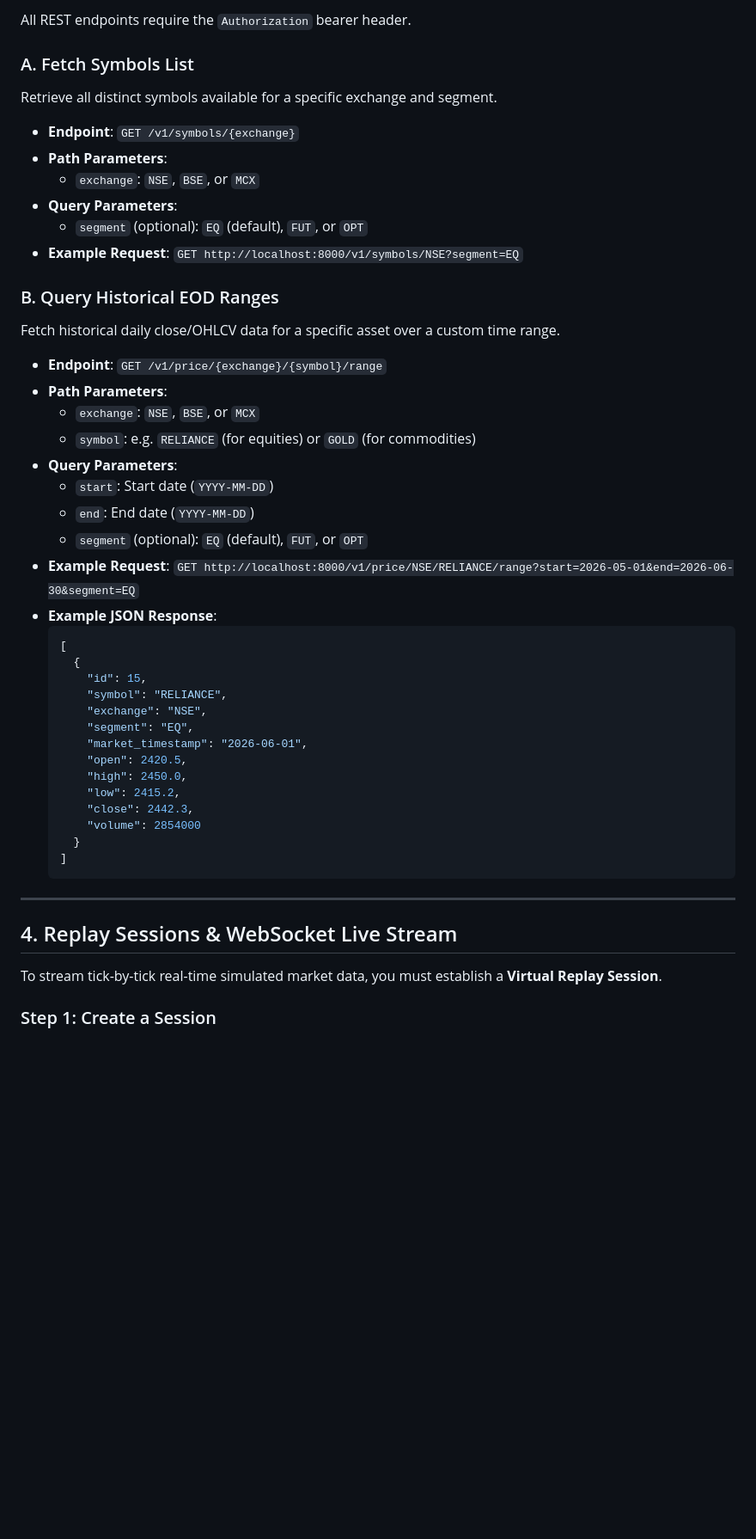
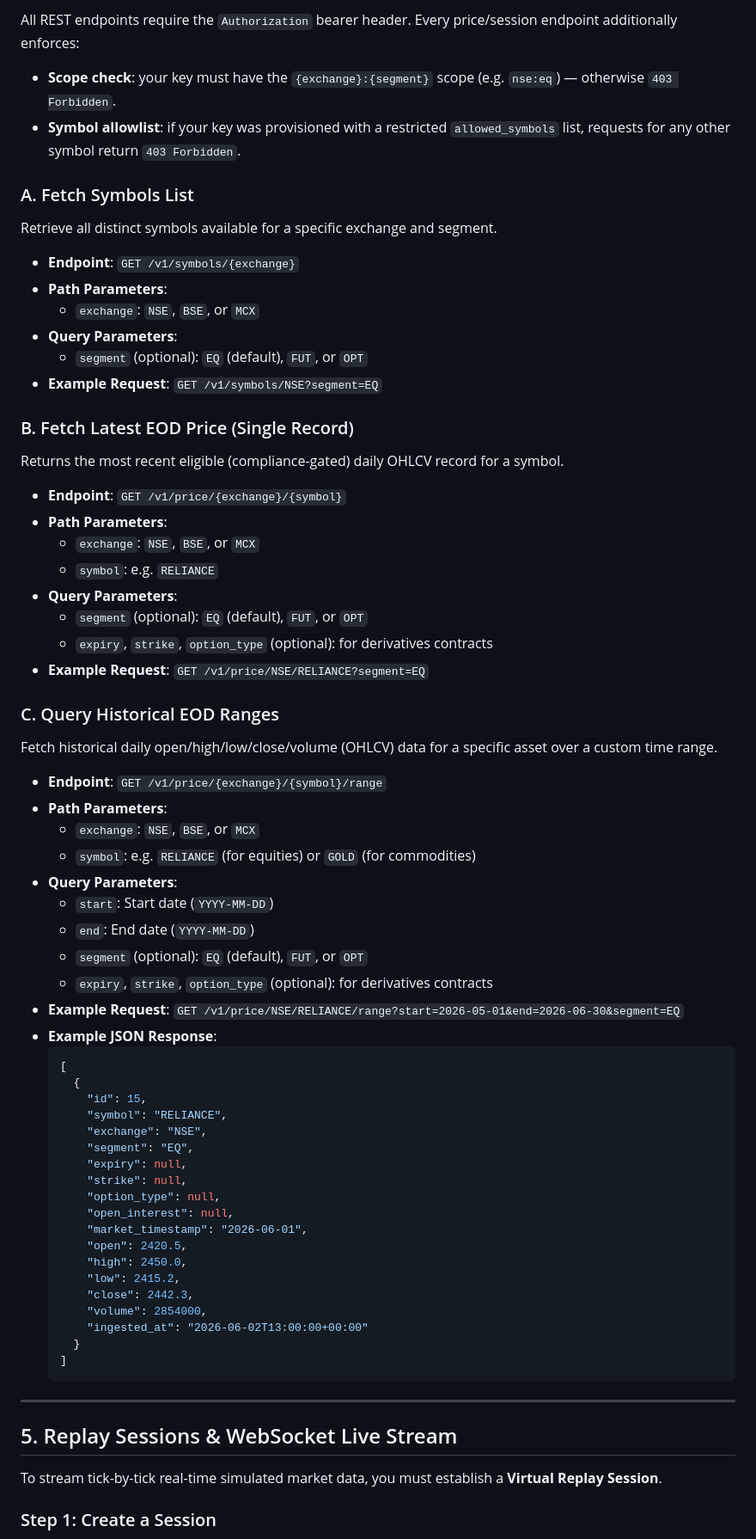
Before and after one commit to BharathA1303/TickAlpha, a Markdown page: api_integration_guide.md, the part around one of its changes. Shown at 86% size. Rendered like a GitHub page; blank space fills up the shorter version.

````diff
--- a/api_integration_guide.md
+++ b/api_integration_guide.md
@@ -51,5 +69,7 @@ Authorization: Bearer <access_token>
 
-All REST endpoints require the `Authorization` bearer header.
+All REST endpoints require the `Authorization` bearer header. Every price/session endpoint additionally enforces:
+*   **Scope check**: your key must have the `{exchange}:{segment}` scope (e.g. `nse:eq`) — otherwise `403 Forbidden`.
+*   **Symbol allowlist**: if your key was provisioned with a restricted `allowed_symbols` list, requests for any other symbol return `403 Forbidden`.
 
 ### A. Fetch Symbols List
 Retrieve all distinct symbols available for a specific exchange and segment.
@@ -60,10 +80,23 @@ Retrieve all distinct symbols available for a specific exchange and segment.
 *   **Query Parameters**:
     *   `segment` (optional): `EQ` (default), `FUT`, or `OPT`
 *   **Example Request**:
-    `GET http://localhost:8000/v1/symbols/NSE?segment=EQ`
+    `GET /v1/symbols/NSE?segment=EQ`
 
-### B. Query Historical EOD Ranges
-Fetch historical daily close/OHLCV data for a specific asset over a custom time range.
+### B. Fetch Latest EOD Price (Single Record)
+Returns the most recent eligible (compliance-gated) daily OHLCV record for a symbol.
+
+*   **Endpoint**: `GET /v1/price/{exchange}/{symbol}`
+*   **Path Parameters**:
+    *   `exchange`: `NSE`, `BSE`, or `MCX`
+    *   `symbol`: e.g. `RELIANCE`
+*   **Query Parameters**:
+    *   `segment` (optional): `EQ` (default), `FUT`, or `OPT`
+    *   `expiry`, `strike`, `option_type` (optional): for derivatives contracts
+*   **Example Request**:
+    `GET /v1/price/NSE/RELIANCE?segment=EQ`
+
+### C. Query Historical EOD Ranges
+Fetch historical daily open/high/low/close/volume (OHLCV) data for a specific asset over a custom time range.
 
 *   **Endpoint**: `GET /v1/price/{exchange}/{symbol}/range`
 *   **Path Parameters**:
@@ -73,8 +106,9 @@ Fetch historical daily close/OHLCV data for a specific asset over a custom time
     *   `start`: Start date (`YYYY-MM-DD`)
     *   `end`: End date (`YYYY-MM-DD`)
     *   `segment` (optional): `EQ` (default), `FUT`, or `OPT`
+    *   `expiry`, `strike`, `option_type` (optional): for derivatives contracts
 *   **Example Request**:
-    `GET http://localhost:8000/v1/price/NSE/RELIANCE/range?start=2026-05-01&end=2026-06-30&segment=EQ`
+    `GET /v1/price/NSE/RELIANCE/range?start=2026-05-01&end=2026-06-30&segment=EQ`
 *   **Example JSON Response**:
     ```json
     [
@@ -83,19 +117,24 @@ Fetch historical daily close/OHLCV data for a specific asset over a custom time
         "symbol": "RELIANCE",
         "exchange": "NSE",
         "segment": "EQ",
+        "expiry": null,
+        "strike": null,
+        "option_type": null,
+        "open_interest": null,
         "market_timestamp": "2026-06-01",
         "open": 2420.5,
         "high": 2450.0,
         "low": 2415.2,
         "close": 2442.3,
-        "volume": 2854000
+        "volume": 2854000,
+        "ingested_at": "2026-06-02T13:00:00+00:00"
       }
     ]
     ```
 
 ---
 
-## 4. Replay Sessions & WebSocket Live Stream
+## 5. Replay Sessions & WebSocket Live Stream
 
 To stream tick-by-tick real-time simulated market data, you must establish a **Virtual Replay Session**.
 
````
Also changed, not shown: other parts of api_integration_guide.md (+50 -12 lines), README.md (+8 -4 lines), architecture.md (+9 -5 lines).
